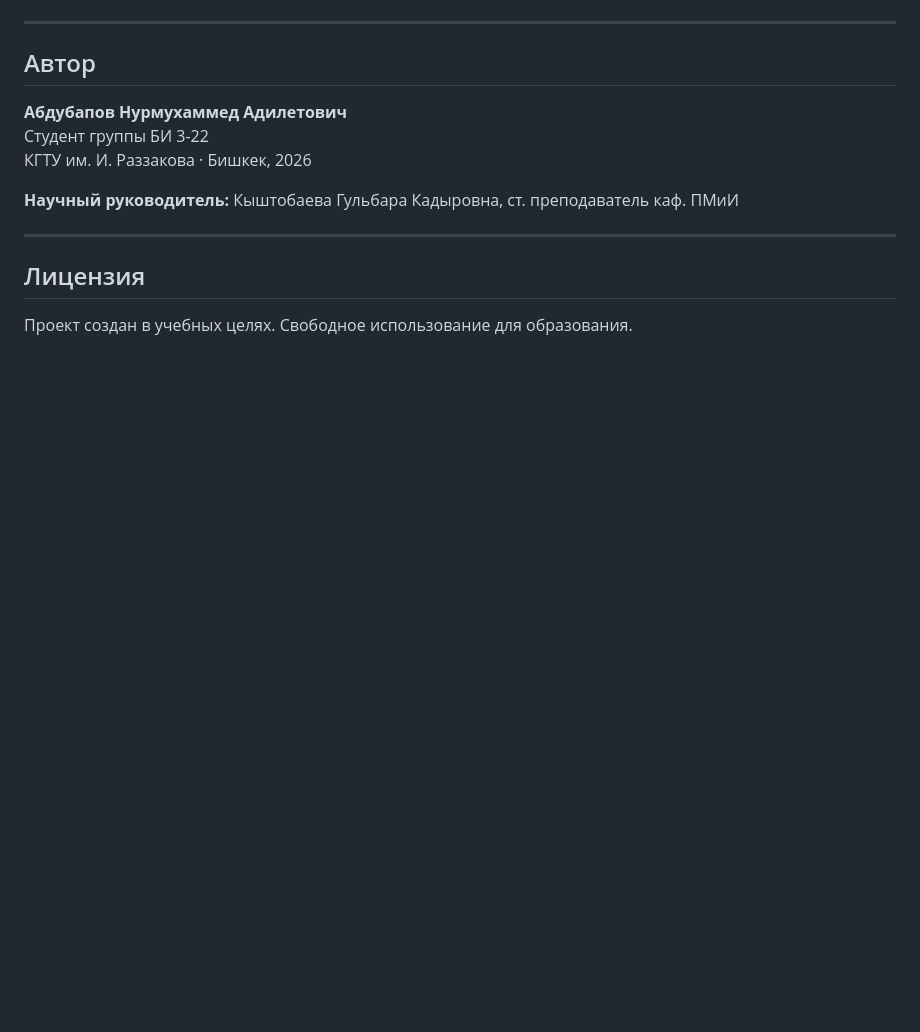
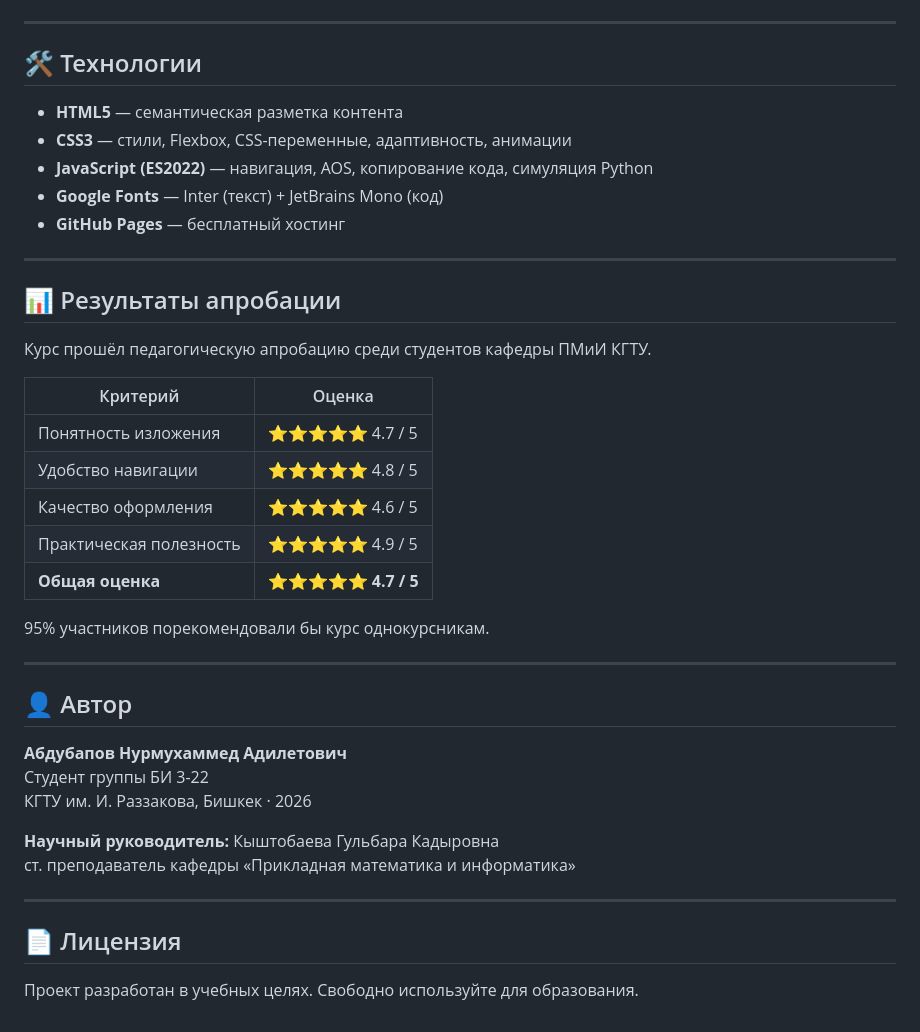
Before and after one commit to Amanch1ik/Python-course-web-site, a Markdown page: README.md, the part around the change printed below. Rendered like a GitHub page; blank space fills up the shorter version.

```diff
--- a/README.md
+++ b/README.md
@@ -125,16 +119,43 @@ python-course/
 
 ---
 
-## Автор
+## 🛠️ Технологии
+
+- **HTML5** — семантическая разметка контента
+- **CSS3** — стили, Flexbox, CSS-переменные, адаптивность, анимации
+- **JavaScript (ES2022)** — навигация, AOS, копирование кода, симуляция Python
+- **Google Fonts** — Inter (текст) + JetBrains Mono (код)
+- **GitHub Pages** — бесплатный хостинг
+
+---
+
+## 📊 Результаты апробации
+
+Курс прошёл педагогическую апробацию среди студентов кафедры ПМиИ КГТУ.
+
+| Критерий | Оценка |
+|----------|--------|
+| Понятность изложения | ⭐⭐⭐⭐⭐ 4.7 / 5 |
+| Удобство навигации | ⭐⭐⭐⭐⭐ 4.8 / 5 |
+| Качество оформления | ⭐⭐⭐⭐⭐ 4.6 / 5 |
+| Практическая полезность | ⭐⭐⭐⭐⭐ 4.9 / 5 |
+| **Общая оценка** | **⭐⭐⭐⭐⭐ 4.7 / 5** |
+
+95% участников порекомендовали бы курс однокурсникам.
+
+---
+
+## 👤 Автор
 
 **Абдубапов Нурмухаммед Адилетович**
 Студент группы БИ 3-22
-КГТУ им. И. Раззакова · Бишкек, 2026
+КГТУ им. И. Раззакова, Бишкек · 2026
 
-**Научный руководитель:** Кыштобаева Гульбара Кадыровна, ст. преподаватель каф. ПМиИ
+**Научный руководитель:** Кыштобаева Гульбара Кадыровна
+ст. преподаватель кафедры «Прикладная математика и информатика»
 
 ---
 
-## Лицензия
+## 📄 Лицензия
 
-Проект создан в учебных целях. Свободное использование для образования.
+Проект разработан в учебных целях. Свободно используйте для образования.
```
Also changed, not shown: other parts of README.md (+83 -89 lines), screenshots/home.png (added), screenshots/mobile.png (added), screenshots/module.png (added), screenshots/practice.png (added).
